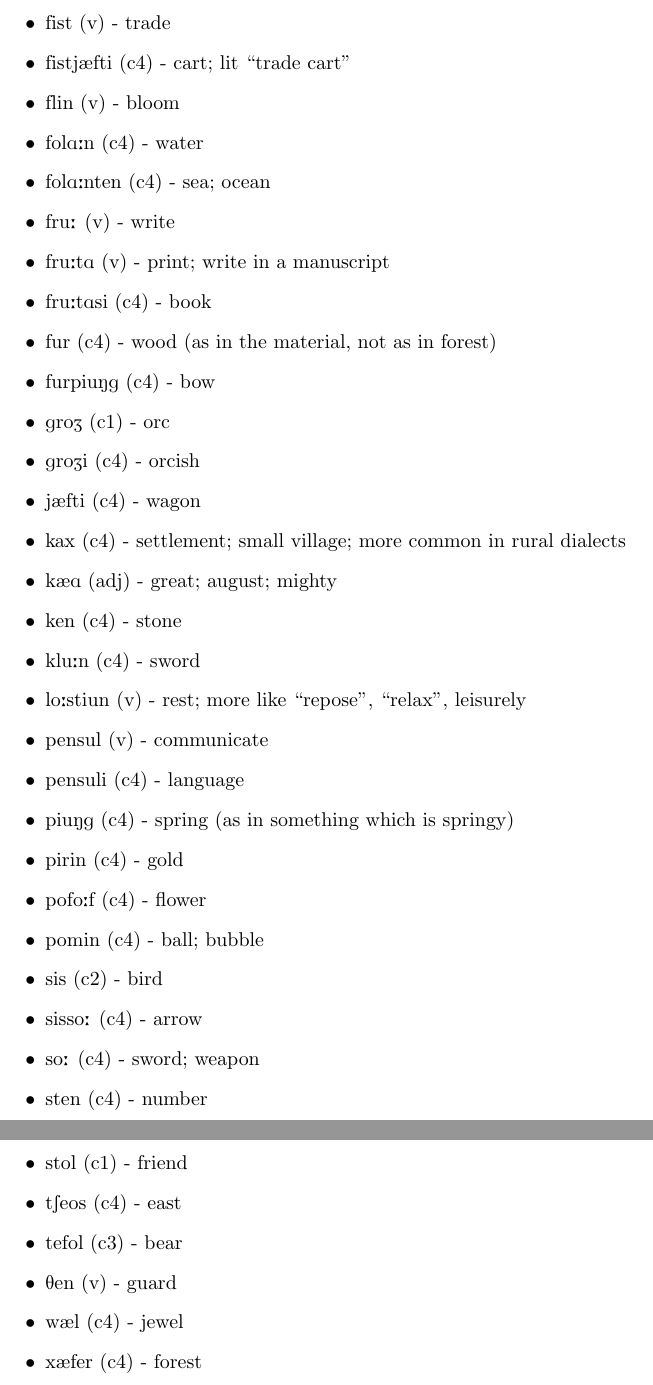
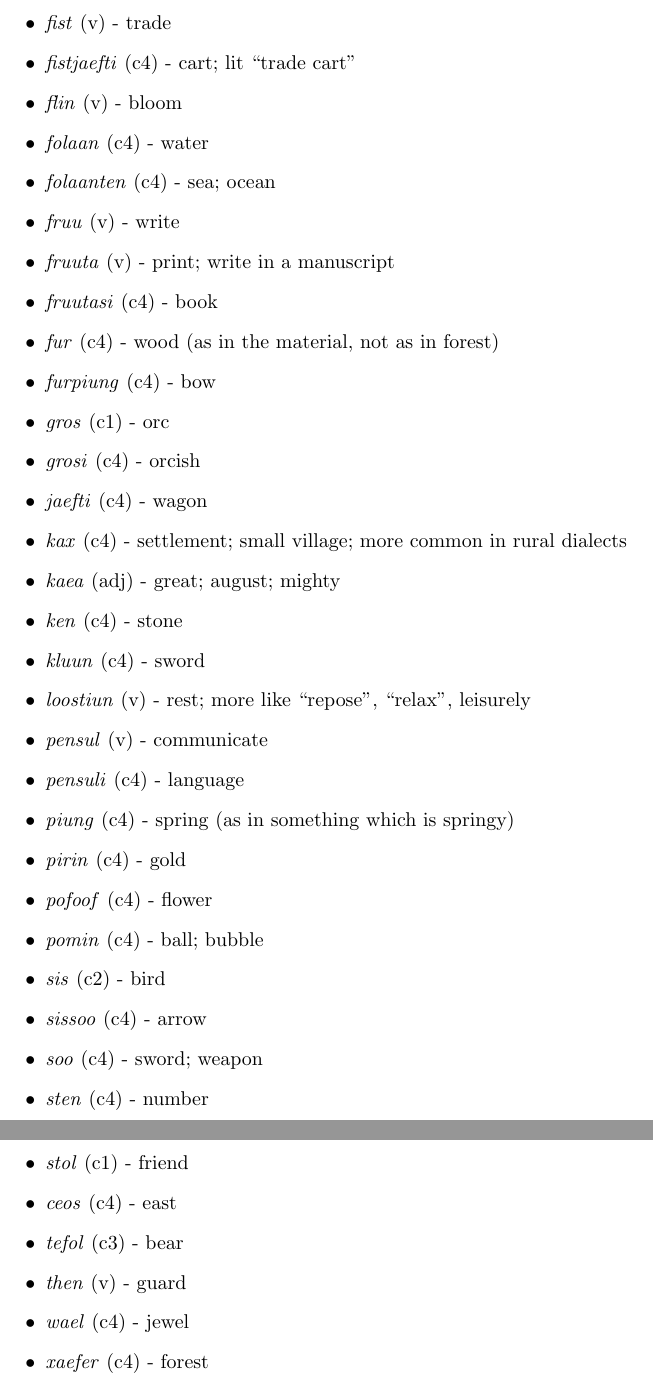
Before and after one commit to BenWeedon/tSeospensuli, a LaTeX document (lexicon.tex): two parts of pages 1 and 2 of 2, joined at a grey line, cut so that both start at the same text. Compiled offline with pdfLaTeX.

Commit message:
Work out transliteration, and update files accordingly
Also fix the pronunciation of "orc" and "orcish" (/groZ/ and /groZi/
change to /gros/ and /grosi/, because [Z] is not a phoneme).

```diff
--- a/lexicon.tex
+++ b/lexicon.tex
@@ -5,38 +5,38 @@
 \begin{document}
 \begin{itemize}
     \lexitem{fist}{v}{trade}
-    \lexitem{fistj\ae fti}{c4}{cart; lit ``trade cart''}
+    \lexitem{fistjaefti}{c4}{cart; lit ``trade cart''}
     \lexitem{flin}{v}{bloom}
-    \lexitem{folA:n}{c4}{water}
-    \lexitem{folA:nten}{c4}{sea; ocean}
-    \lexitem{fru:}{v}{write}
-    \lexitem{fru:tA}{v}{print; write in a manuscript}
-    \lexitem{fru:tAsi}{c4}{book}
+    \lexitem{folaan}{c4}{water}
+    \lexitem{folaanten}{c4}{sea; ocean}
+    \lexitem{fruu}{v}{write}
+    \lexitem{fruuta}{v}{print; write in a manuscript}
+    \lexitem{fruutasi}{c4}{book}
     \lexitem{fur}{c4}{wood (as in the material, not as in forest)}
-    \lexitem{furpiuNg}{c4}{bow}
-    \lexitem{groZ}{c1}{orc}
-    \lexitem{groZi}{c4}{orcish}
-    \lexitem{j\ae fti}{c4}{wagon}
+    \lexitem{furpiung}{c4}{bow}
+    \lexitem{gros}{c1}{orc}
+    \lexitem{grosi}{c4}{orcish}
+    \lexitem{jaefti}{c4}{wagon}
     \lexitem{kax}{c4}{settlement; small village; more common in rural dialects}
-    \lexitem{k\ae A}{adj}{great; august; mighty}
+    \lexitem{kaea}{adj}{great; august; mighty}
     \lexitem{ken}{c4}{stone}
-    \lexitem{klu:n}{c4}{sword}
-    \lexitem{lo:stiun}{v}{rest; more like ``repose'', ``relax'', leisurely}
+    \lexitem{kluun}{c4}{sword}
+    \lexitem{loostiun}{v}{rest; more like ``repose'', ``relax'', leisurely}
     \lexitem{pensul}{v}{communicate}
     \lexitem{pensuli}{c4}{language}
-    \lexitem{piuNg}{c4}{spring (as in something which is springy)}
+    \lexitem{piung}{c4}{spring (as in something which is springy)}
     \lexitem{pirin}{c4}{gold}
-    \lexitem{pofo:f}{c4}{flower}
+    \lexitem{pofoof}{c4}{flower}
     \lexitem{pomin}{c4}{ball; bubble}
     \lexitem{sis}{c2}{bird}
-    \lexitem{sisso:}{c4}{arrow}
-    \lexitem{so:}{c4}{sword; weapon}
+    \lexitem{sissoo}{c4}{arrow}
+    \lexitem{soo}{c4}{sword; weapon}
     \lexitem{sten}{c4}{number}
     \lexitem{stol}{c1}{friend}
-    \lexitem{tSeos}{c4}{east}
+    \lexitem{ceos}{c4}{east}
     \lexitem{tefol}{c3}{bear}
-    \lexitem{Ten}{v}{guard}
-    \lexitem{w\ae l}{c4}{jewel}
-    \lexitem{x\ae fer}{c4}{forest}
+    \lexitem{then}{v}{guard}
+    \lexitem{wael}{c4}{jewel}
+    \lexitem{xaefer}{c4}{forest}
 \end{itemize}
 \end{document}
```
Also changed, not shown: main.tex (+2 -1 lines), morphology.tex (+2 -2 lines), syntax.tex (+2 -2 lines), writing.tex (+17 -0 lines), lexicon.tex (2 more changed lines).
